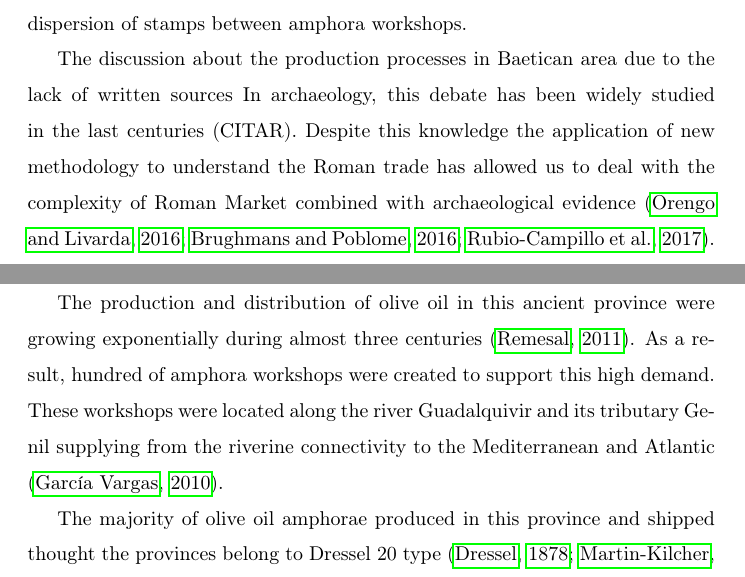
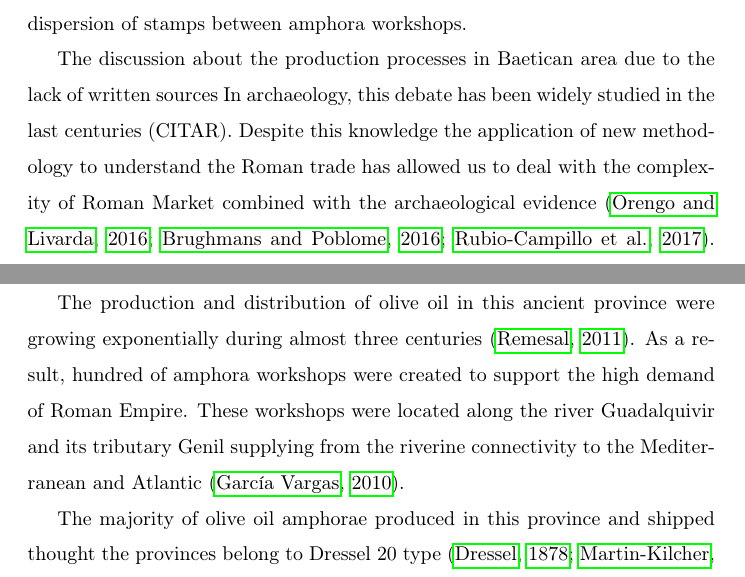
Before and after one commit to Mcotsar/Edinburgh_research, a LaTeX paper (Paper/jaccardbaetica.tex): two parts of page 2 of 9, joined at a grey line, cut so that both start at the same text. Compiled offline with pdfLaTeX.

Commit message:
add new changes introduction

```diff
--- a/Paper/jaccardbaetica.tex
+++ b/Paper/jaccardbaetica.tex
@@ -42,16 +42,14 @@ Material culture is one of the most frequent indicator of trade in the archaeolo
 
-%Roman trade has been an object of study in the last centuries.
 
 
 %This paper explore--- resumir en dos líneas el objeto de estudio y definir que ha sido usado para ello
-This paper aims to highlight the production dynamics in relation to a specific area within Roman Empire. We want to detect the pattern of olive oil production that link amphora workshops and amphoric stamps used to mark them. We focus here on exploring the economic relation between stamps and amphora production centres. An ecology approach has been used to analyse the dispersion of stamps between amphora workshops.
+This paper aims to understand the production dynamics in relation to a specific area within Roman Empire. We want to detect the pattern of olive oil production that link amphora workshops and amphoric stamps used to mark them. We focus here on exploring the economic relation between stamps and amphora production centres. An ecology approach has been used to analyse the dispersion of stamps between amphora workshops.
 
 % hipotesis
 
 % Debate
 The discussion about the production processes in Baetican area due to the lack of written sources
-In archaeology, this debate has been widely studied in the last centuries (CITAR). Despite this knowledge the application of new methodology to understand the Roman trade has allowed us to deal with the complexity of Roman Market combined with archaeological evidence \citep{orengo_seeds_2016,brughmans_roman_2016,coto-sarmiento_maria_bayesian_????}. Specifically, our work pretend to detect economic processes in a microescala focused in a commercial product from a specific province \citep{isaksen_network_2006}.
-
+In archaeology, this debate has been widely studied in the last centuries (CITAR). Despite this knowledge the application of new methodology to understand the Roman trade has allowed us to deal with the complexity of Roman Market combined with the archaeological evidence \citep{orengo_seeds_2016,brughmans_roman_2016,coto-sarmiento_maria_bayesian_????}. Specifically, our work pretend to detect economic processes in a microescala focused in a commercial product from a specific province \citep{isaksen_network_2006}.
 
 %más específico--- olive oil
 
@@ -59,7 +57,7 @@ Roman province such as Baetica (currently Andalusia, south Spain) became importa
 
 The high demand of Roman provinces stimulated by the good condition of the Baetica lands allowed to develop a massive infrastructure of olive oil production. This product was distributed in large amount of amphorae along the province, mostly to supply the Roman Army and Italy \citep{blazquez_exportacion_1980}.
 
-The production and distribution of olive oil in this ancient province were growing exponentially during almost three centuries \citep{remesal_concierto}. As a result, hundred of amphora workshops were created to support this high demand. These workshops were located along the river Guadalquivir and its tributary Genil supplying from the riverine connectivity to the Mediterranean and Atlantic \citep{garcia_vargas_enrique_formal_2010}.
+The production and distribution of olive oil in this ancient province were growing exponentially during almost three centuries \citep{remesal_concierto}. As a result, hundred of amphora workshops were created to support the high demand of Roman Empire. These workshops were located along the river Guadalquivir and its tributary Genil supplying from the riverine connectivity to the Mediterranean and Atlantic \citep{garcia_vargas_enrique_formal_2010}.
 
 The majority of olive oil amphorae produced in this province and shipped thought the provinces belong to Dressel 20 type \citep{dressel,martin-kilcher_romischen_1994}. This amphora is commonly associated with transportation of Baetican olive oil during the Roman Empire \citep{berni_millet_epigrafianforica_2008}. Most Dressel 20 were marked in stamps and \textit{tituli picti} and inked in graffities with different information but there is not a general consensus about the meaning of them \citep{rodriguez_baetican_1998}. Stamps are the most studied in this type of amphorae. There is evidence that stamps were used for almost three centuries. (economía oleica betica). Frequently, stamps were marked mainly in handles but rarely in rims and body \citep{millet_anforas_1998}.
 The information of the stamps is shown in different forms and letter content and it seems that there was not a unique criteria (CITAR                                           ). Stamps was mostly formed for a code of three letters. There letters can appear in a abbreviated form or complete and they are known as \textit{Tria Nomina} \citep{berni_millet_amphora_1996}.
```
Also changed, not shown: Paper/jaccardbaetica.pdf, Paper/jaccardbaetica.tex (2 more changed lines), 2 other files.
